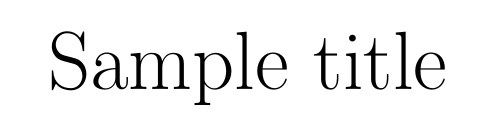
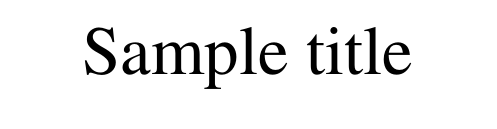
Before and after one commit to wmarcoyu/math, a LaTeX problem sheet (template.tex): part of the page, cut so that both start at the same text. Compiled offline with pdfLaTeX.

Commit message:
Commit for backup

```diff
--- a/template.tex
+++ b/template.tex
@@ -1,16 +1,65 @@
-\documentclass[12pt]{article}
+\documentclass[11pt]{exam}
 \usepackage[utf8]{inputenc}
 \usepackage{setspace}
 \usepackage[margin=0.75in]{geometry}
+\usepackage{times}
 \usepackage{hyperref}
 \usepackage{listings}
 \usepackage{graphicx}
-\usepackage{subfigure}
+\usepackage{subcaption}
+\usepackage{multicol}
+\usepackage{enumitem}
+\usepackage{soul}
+\usepackage{xcolor}
+\usepackage{amsthm}
+\usepackage{amssymb}
+\usepackage{amsmath}
+
+% Code snippets color coding styles.
+% Usage: \begin{lstlisting}[style=myC++Style]
+\lstdefinestyle{myC++Style}{
+  language=C++,
+  commentstyle=\color{olive},
+  keywordstyle=\color{blue},
+  stringstyle=\color{red},
+  breaklines=true
+}
+
+\lstdefinestyle{myPythonStyle}{
+    language=Python,
+    commentstyle=\color{olive},
+    keywordstyle=\color{blue},
+    numberstyle=\tiny\color{gray},
+    numbers=left,
+    stringstyle=\color{red},
+    breakatwhitespace=false,
+    breaklines=true,
+    captionpos=b,
+    keepspaces=true,
+    showspaces=false,
+    showstringspaces=false,
+    showtabs=false,
+    tabsize=2
+}
+
+\lstset{basicstyle=\ttfamily\small}
+
+\setlength{\parindent}{0pt}  % remove unwanted idents
+\pagestyle{plain}  % every page number is a single number
+
+% Math writing.
+\newtheorem{definition}{Definition}
+\newtheorem{property}{Property}
+\newtheorem{theorem}{Theorem}
+\newtheorem{lemma}{Lemma}
+\newtheorem{corollary}{Corollary}
+\newtheorem{example}{Example}
+
 \graphicspath{{path to directory}}
+
 \title{Sample title}
 \author{}
 \date{}
-\onehalfspacing{}
 \begin{document}
 
 \maketitle
```
